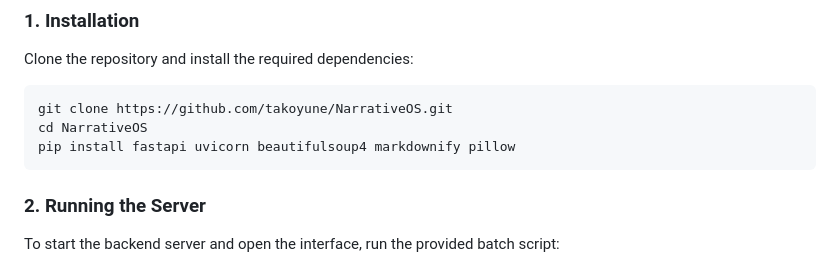
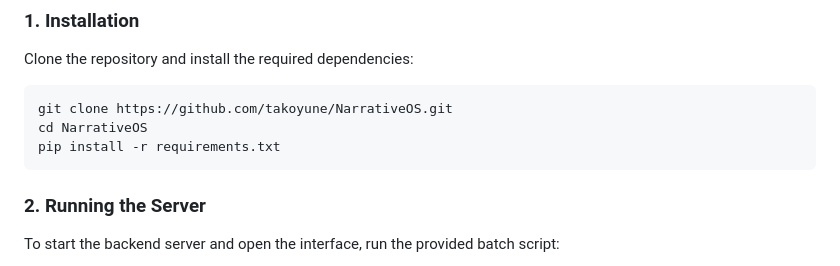
Before and after one commit to takoyune/NarrativeOS, a Markdown page: README.md, the part around the change. Drawn GitHub-style.

Commit message:
Add requirements.txt and update README

````diff
--- a/README.md
+++ b/README.md
@@ -45,7 +45,7 @@ Clone the repository and install the required dependencies:
 ```bash
 git clone https://github.com/takoyune/NarrativeOS.git
 cd NarrativeOS
-pip install fastapi uvicorn beautifulsoup4 markdownify pillow
+pip install -r requirements.txt
 ```
 
 ### 2. Running the Server
````
